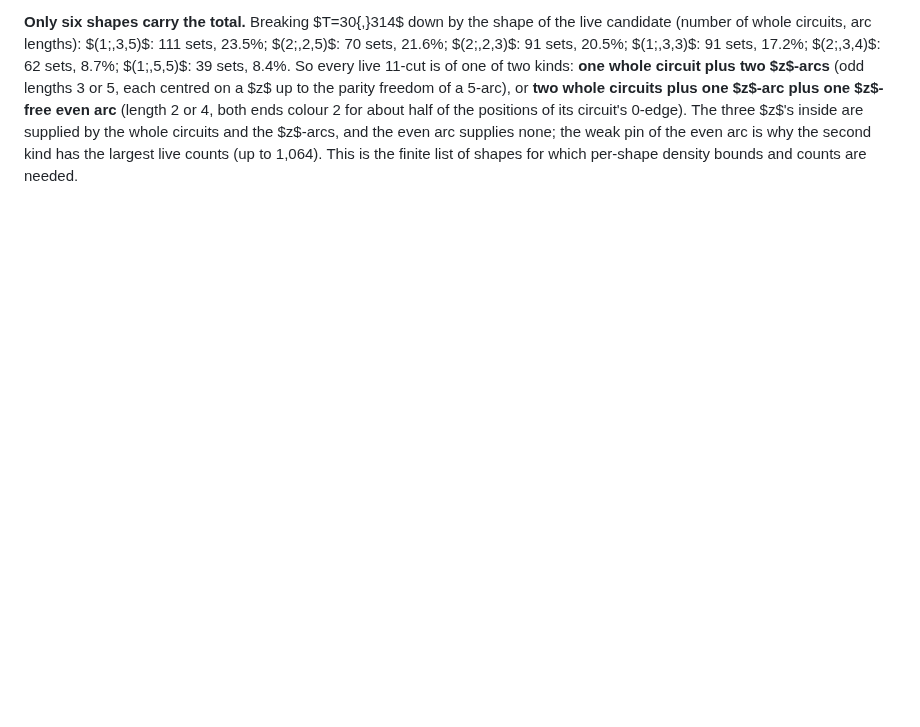
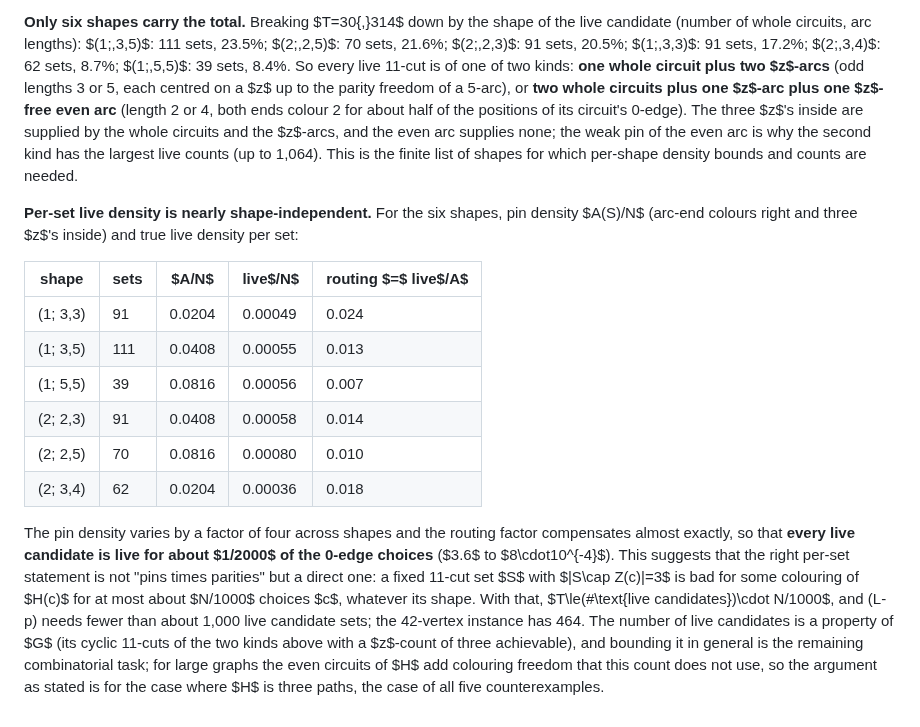
Before and after one commit to geneweng/5-flow-conjecture, a Markdown page: notes/oddness.md, the part around the change. GitHub-like rendering; blank space fills up the shorter version.

Commit message:
Oddness route: per-set live density is shape-independent (about 1/2000); T <= (#live candidates) N/1000
Co-Authored-By: Claude Fable 5.1 <noreply@anthropic.com>
Claude-Session: https://claude.ai/code/session_01BLzEsxctuBJRH8UpWpJDQJ

```diff
--- a/notes/oddness.md
+++ b/notes/oddness.md
@@ -421,3 +421,16 @@ Either statement alone is not enough, but (L-p) with $p_0<1/4$ together with a c
 **Per-set densities depend on the arc structure.** The conjecture "live$(S)\le N/(49\cdot16)$" (two pinned 3-arcs and four parity constraints) fails: 48 of the 464 live candidates exceed 150, and the largest live counts, 1,064 (about $N/110$) for two 21-vertex sets, 640 and 544 for 19-vertex sets, belong to sets whose arcs are long or of even length; an even arc not containing a $z$ has both ends coloured 2 for about half of the positions of its circuit's 0-edge instead of one in seven, so its pin is weak. By size, the maximal live counts are 304 (13 vertices), 280 (15), 320 (17), 640 (19), 1,064 (21). So the averaging total $T=30{,}314$ is a sum over 464 sets with densities ranging from $10^{-5}$ to $10^{-2}$, and a proof of $T<N$ needs a per-shape density bound (arcs with a $z$: $1/7$ each; even arcs without: about $1/2$; plus the routing parities) together with a bound on the number of candidate sets of each shape that are 11-cuts of $G$. The second ingredient is a statement about cyclic 11-cuts of a specific form in a cyclically 6-edge-connected cubic graph and has not been examined.
 
 **Only six shapes carry the total.** Breaking $T=30{,}314$ down by the shape of the live candidate (number of whole circuits, arc lengths): $(1;\,3,5)$: 111 sets, 23.5%; $(2;\,2,5)$: 70 sets, 21.6%; $(2;\,2,3)$: 91 sets, 20.5%; $(1;\,3,3)$: 91 sets, 17.2%; $(2;\,3,4)$: 62 sets, 8.7%; $(1;\,5,5)$: 39 sets, 8.4%. So every live 11-cut is of one of two kinds: **one whole circuit plus two $z$-arcs** (odd lengths 3 or 5, each centred on a $z$ up to the parity freedom of a 5-arc), or **two whole circuits plus one $z$-arc plus one $z$-free even arc** (length 2 or 4, both ends colour 2 for about half of the positions of its circuit's 0-edge). The three $z$'s inside are supplied by the whole circuits and the $z$-arcs, and the even arc supplies none; the weak pin of the even arc is why the second kind has the largest live counts (up to 1,064). This is the finite list of shapes for which per-shape density bounds and counts are needed.
+
+**Per-set live density is nearly shape-independent.** For the six shapes, pin density $A(S)/N$ (arc-end colours right and three $z$'s inside) and true live density per set:
+
+| shape | sets | $A/N$ | live$/N$ | routing $=$ live$/A$ |
+|---|---|---|---|---|
+| (1; 3,3) | 91 | 0.0204 | 0.00049 | 0.024 |
+| (1; 3,5) | 111 | 0.0408 | 0.00055 | 0.013 |
+| (1; 5,5) | 39 | 0.0816 | 0.00056 | 0.007 |
+| (2; 2,3) | 91 | 0.0408 | 0.00058 | 0.014 |
+| (2; 2,5) | 70 | 0.0816 | 0.00080 | 0.010 |
+| (2; 3,4) | 62 | 0.0204 | 0.00036 | 0.018 |
+
+The pin density varies by a factor of four across shapes and the routing factor compensates almost exactly, so that **every live candidate is live for about $1/2000$ of the 0-edge choices** ($3.6$ to $8\cdot10^{-4}$). This suggests that the right per-set statement is not "pins times parities" but a direct one: a fixed 11-cut set $S$ with $|S\cap Z(c)|=3$ is bad for some colouring of $H(c)$ for at most about $N/1000$ choices $c$, whatever its shape. With that, $T\le(\#\text{live candidates})\cdot N/1000$, and (L-p) needs fewer than about 1,000 live candidate sets; the 42-vertex instance has 464. The number of live candidates is a property of $G$ (its cyclic 11-cuts of the two kinds above with a $z$-count of three achievable), and bounding it in general is the remaining combinatorial task; for large graphs the even circuits of $H$ add colouring freedom that this count does not use, so the argument as stated is for the case where $H$ is three paths, the case of all five counterexamples.
```
